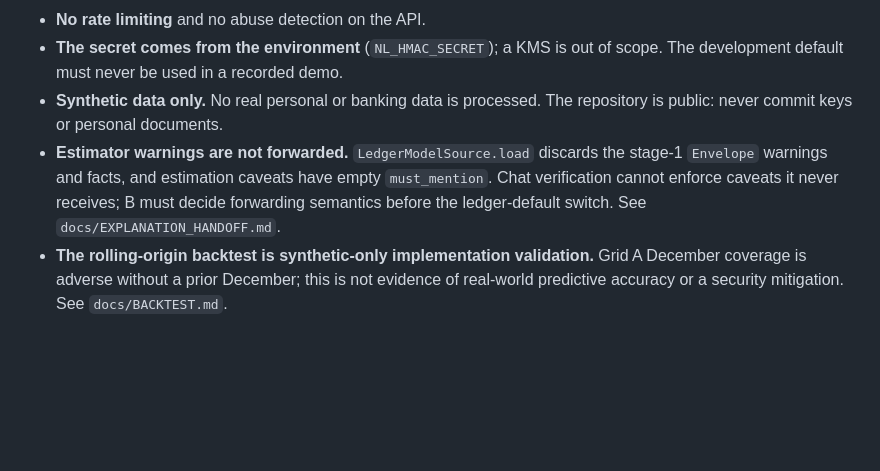
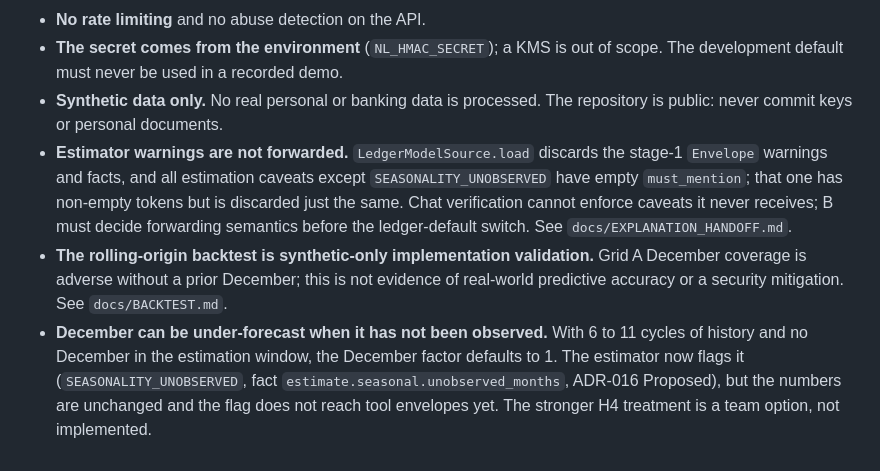
Before and after one commit to DataMarketAnalysisClub/Neural-Ledger, a Markdown page: docs/SECURITY.md, the part around the change. Rendered like a GitHub page; blank space fills up the shorter version.

```diff
--- a/docs/SECURITY.md
+++ b/docs/SECURITY.md
@@ -53,5 +53,6 @@ Each row of the final report should also record actual behaviour, pass or fail,
 - **No rate limiting** and no abuse detection on the API.
 - **The secret comes from the environment** (`NL_HMAC_SECRET`); a KMS is out of scope. The development default must never be used in a recorded demo.
 - **Synthetic data only.** No real personal or banking data is processed. The repository is public: never commit keys or personal documents.
-- **Estimator warnings are not forwarded.** `LedgerModelSource.load` discards the stage-1 `Envelope` warnings and facts, and estimation caveats have empty `must_mention`. Chat verification cannot enforce caveats it never receives; B must decide forwarding semantics before the ledger-default switch. See `docs/EXPLANATION_HANDOFF.md`.
+- **Estimator warnings are not forwarded.** `LedgerModelSource.load` discards the stage-1 `Envelope` warnings and facts, and all estimation caveats except `SEASONALITY_UNOBSERVED` have empty `must_mention`; that one has non-empty tokens but is discarded just the same. Chat verification cannot enforce caveats it never receives; B must decide forwarding semantics before the ledger-default switch. See `docs/EXPLANATION_HANDOFF.md`.
 - **The rolling-origin backtest is synthetic-only implementation validation.** Grid A December coverage is adverse without a prior December; this is not evidence of real-world predictive accuracy or a security mitigation. See `docs/BACKTEST.md`.
+- **December can be under-forecast when it has not been observed.** With 6 to 11 cycles of history and no December in the estimation window, the December factor defaults to 1. The estimator now flags it (`SEASONALITY_UNOBSERVED`, fact `estimate.seasonal.unobserved_months`, ADR-016 Proposed), but the numbers are unchanged and the flag does not reach tool envelopes yet. The stronger H4 treatment is a team option, not implemented.
```
Also changed, not shown: docs/DECISIONS.md (+7 -0 lines), docs/SCOPE.md (+1 -1 lines).
